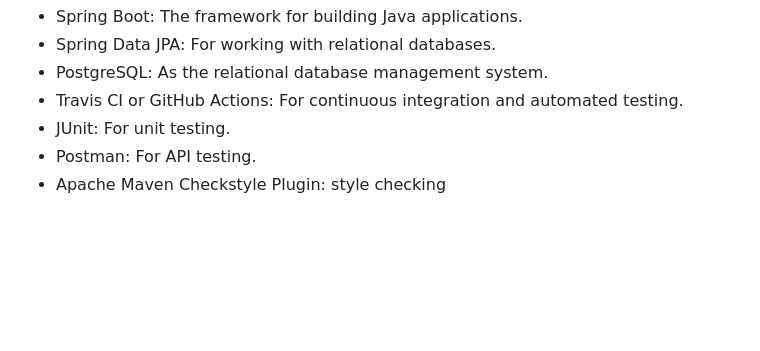
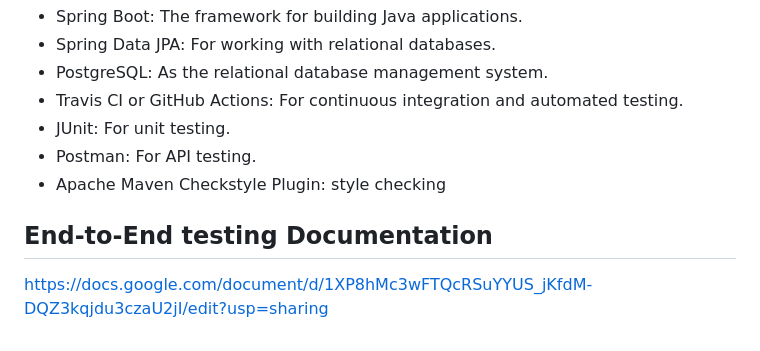
Before and after one commit to vedangiwagh/Sparks, a Markdown page: README.md, the part around the change. Rendered like a GitHub page; blank space fills up the shorter version.

```diff
--- a/README.md
+++ b/README.md
@@ -343,3 +343,6 @@ List the main dependencies and technologies used in your project:
 - JUnit: For unit testing.
 - Postman: For API testing.
 - Apache Maven Checkstyle Plugin: style checking
+
+## End-to-End testing Documentation
+https://docs.google.com/document/d/1XP8hMc3wFTQcRSuYYUS_jKfdM-DQZ3kqjdu3czaU2jI/edit?usp=sharing
```
